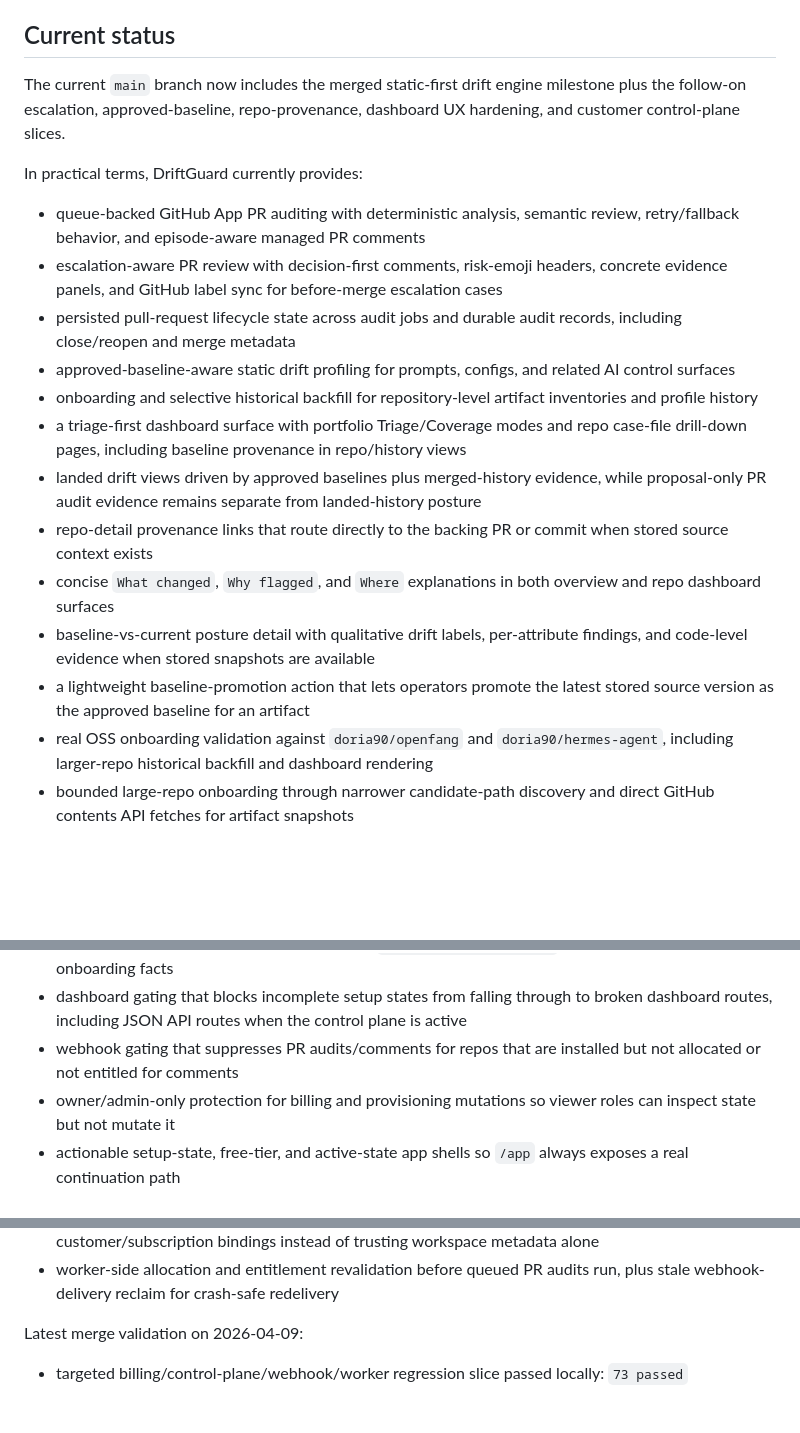
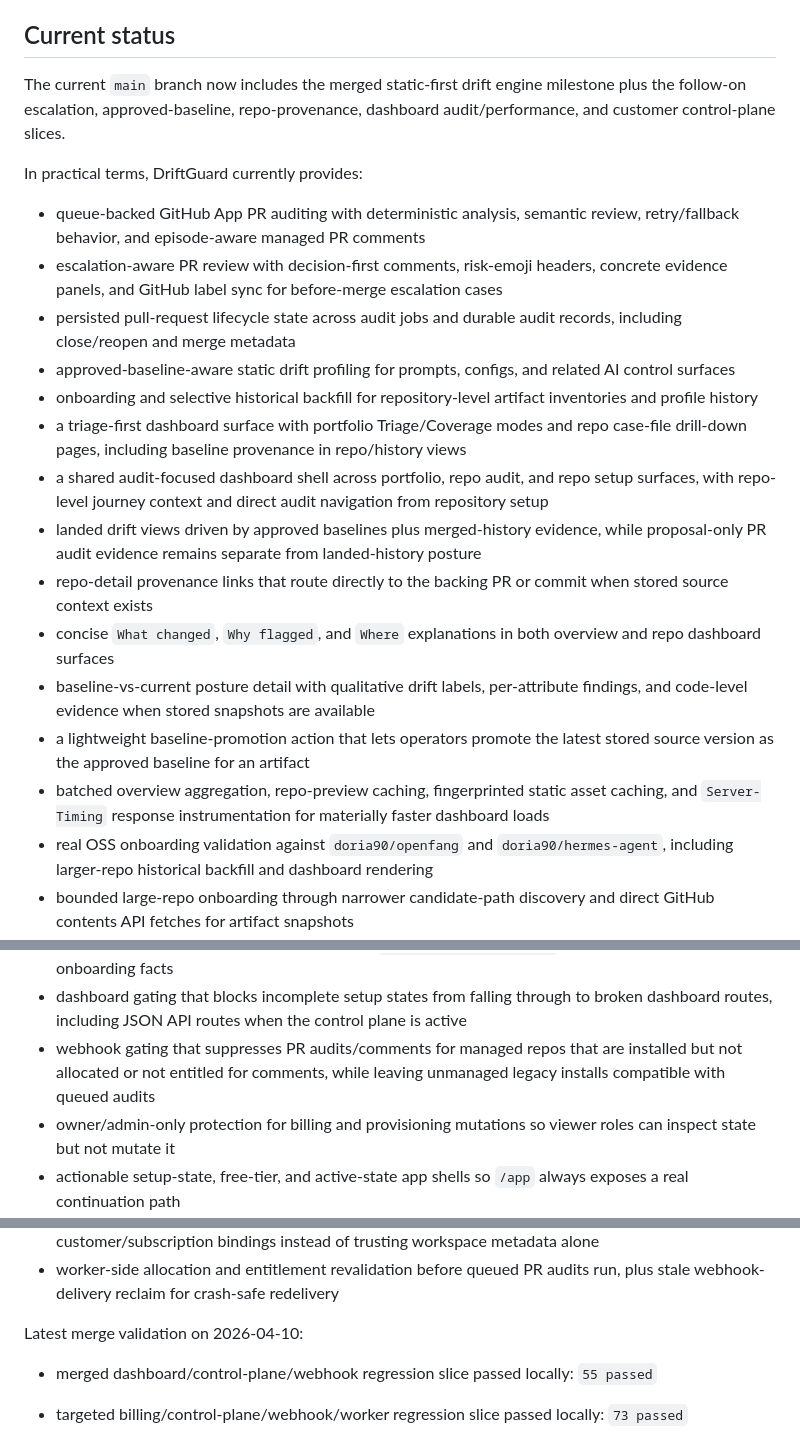
Before and after one commit to aiappsnative/Vipari, a Markdown page: README.md, 3 parts joined by grey strips. Drawn GitHub-style; blank space fills up the shorter version.

Commit message:
docs: refresh merged dashboard status

```diff
--- a/README.md
+++ b/README.md
@@ -32,7 +32,7 @@ For the enduring product thesis behind that direction, see [SOUL.md](SOUL.md).
 
 ## Current status
 
-The current `main` branch now includes the merged static-first drift engine milestone plus the follow-on escalation, approved-baseline, repo-provenance, dashboard UX hardening, and customer control-plane slices.
+The current `main` branch now includes the merged static-first drift engine milestone plus the follow-on escalation, approved-baseline, repo-provenance, dashboard audit/performance, and customer control-plane slices.
 
 In practical terms, DriftGuard currently provides:
 
@@ -42,11 +42,13 @@ In practical terms, DriftGuard currently provides:
 - approved-baseline-aware static drift profiling for prompts, configs, and related AI control surfaces
 - onboarding and selective historical backfill for repository-level artifact inventories and profile history
 - a triage-first dashboard surface with portfolio Triage/Coverage modes and repo case-file drill-down pages, including baseline provenance in repo/history views
+- a shared audit-focused dashboard shell across portfolio, repo audit, and repo setup surfaces, with repo-level journey context and direct audit navigation from repository setup
 - landed drift views driven by approved baselines plus merged-history evidence, while proposal-only PR audit evidence remains separate from landed-history posture
 - repo-detail provenance links that route directly to the backing PR or commit when stored source context exists
 - concise `What changed`, `Why flagged`, and `Where` explanations in both overview and repo dashboard surfaces
 - baseline-vs-current posture detail with qualitative drift labels, per-attribute findings, and code-level evidence when stored snapshots are available
 - a lightweight baseline-promotion action that lets operators promote the latest stored source version as the approved baseline for an artifact
+- batched overview aggregation, repo-preview caching, fingerprinted static asset caching, and `Server-Timing` response instrumentation for materially faster dashboard loads
 - real OSS onboarding validation against `doria90/openfang` and `doria90/hermes-agent`, including larger-repo historical backfill and dashboard rendering
 - bounded large-repo onboarding through narrower candidate-path discovery and direct GitHub contents API fetches for artifact snapshots
 - GitHub OAuth login and encrypted session-backed identity state for the customer control plane
@@ -60,7 +62,7 @@ In practical terms, DriftGuard currently provides:
 - additive SQLite repair migrations for legacy control-plane databases, including rebuilt `repo_connections` and `repo_allocations` foreign keys that now correctly target `github_installations.installation_id`
 - setup-state persistence that now recomputes `workspaces.setup_state` from entitlement, install, and onboarding facts
 - dashboard gating that blocks incomplete setup states from falling through to broken dashboard routes, including JSON API routes when the control plane is active
-- webhook gating that suppresses PR audits/comments for repos that are installed but not allocated or not entitled for comments
+- webhook gating that suppresses PR audits/comments for managed repos that are installed but not allocated or not entitled for comments, while leaving unmanaged legacy installs compatible with queued audits
 - owner/admin-only protection for billing and provisioning mutations so viewer roles can inspect state but not mutate it
 - actionable setup-state, free-tier, and active-state app shells so `/app` always exposes a real continuation path
 - Starter-and-above profile pages with editable display name, read-only GitHub identity, and provider-sourced next payment date display
@@ -70,7 +72,9 @@ In practical terms, DriftGuard currently provides:
 - Stripe webhook ownership hardening so paid-plan activation now resolves through stored Stripe customer/subscription bindings instead of trusting workspace metadata alone
 - worker-side allocation and entitlement revalidation before queued PR audits run, plus stale webhook-delivery reclaim for crash-safe redelivery
 
-Latest merge validation on 2026-04-09:
+Latest merge validation on 2026-04-10:
+
+- merged dashboard/control-plane/webhook regression slice passed locally: `55 passed`
 
 - targeted billing/control-plane/webhook/worker regression slice passed locally: `73 passed`
 - full automated suite previously passed locally before the final webhook/worker and billing-ownership hardening pass: `167 passed`
```
Also changed, not shown: CHANGELOG.md (+19 -0 lines).
